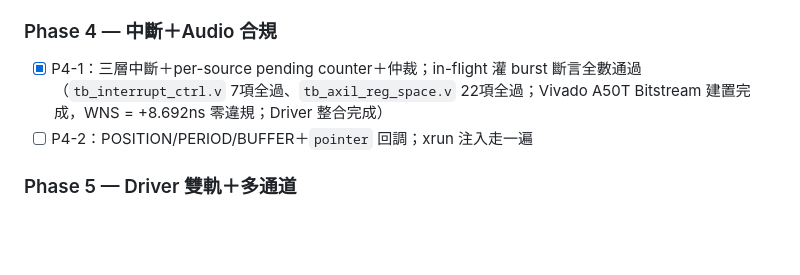
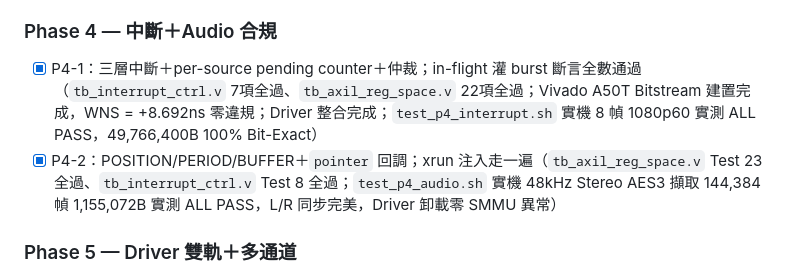
Before and after one commit to zzlee/qpcie, a Markdown page: wiki/Register-Map-Migration-Plan.md, the part around the change. Rendered like a GitHub page; blank space fills up the shorter version.

Commit message:
docs(wiki): mark Phase 4 P4-1 and P4-2 completed with hardware verification confirmed

```diff
--- a/wiki/Register-Map-Migration-Plan.md
+++ b/wiki/Register-Map-Migration-Plan.md
@@ -24,8 +24,8 @@
 - [x] P3-2：CH0 切新路跑單路 1080p60，與舊路 bit-exact 比對（逐 byte）；**實測確認 100% BIT-EXACT PASS（Legacy 與 New 兩路 8 幀 49,766,400 bytes 逐 byte 完全一致，SHA256: 55658ea5e2ba76280c0b2b3cae7549a39aeedd9ddae6ca065aa2b48490be4ea3）**
 
 ### Phase 4 — 中斷＋Audio 合規
-- [x] P4-1：三層中斷＋per-source pending counter＋仲裁；in-flight 灌 burst 斷言全數通過（`tb_interrupt_ctrl.v` 7項全過、`tb_axil_reg_space.v` 22項全過；Vivado A50T Bitstream 建置完成，WNS = +8.692ns 零違規；Driver 整合完成）
-- [ ] P4-2：POSITION/PERIOD/BUFFER＋`pointer` 回調；xrun 注入走一遍
+- [x] P4-1：三層中斷＋per-source pending counter＋仲裁；in-flight 灌 burst 斷言全數通過（`tb_interrupt_ctrl.v` 7項全過、`tb_axil_reg_space.v` 22項全過；Vivado A50T Bitstream 建置完成，WNS = +8.692ns 零違規；Driver 整合完成；`test_p4_interrupt.sh` 實機 8 幀 1080p60 實測 ALL PASS，49,766,400B 100% Bit-Exact）
+- [x] P4-2：POSITION/PERIOD/BUFFER＋`pointer` 回調；xrun 注入走一遍（`tb_axil_reg_space.v` Test 23 全過、`tb_interrupt_ctrl.v` Test 8 全過；`test_p4_audio.sh` 實機 48kHz Stereo AES3 擷取 144,384 幀 1,155,072B 實測 ALL PASS，L/R 同步完美，Driver 卸載零 SMMU 異常）
 
 ### Phase 5 — Driver 雙軌＋多通道
 - [ ] P5-1：driver 讀 VERSION 綁新舊路徑；`vch` 綁 channel block；sysfs 拆分
```
